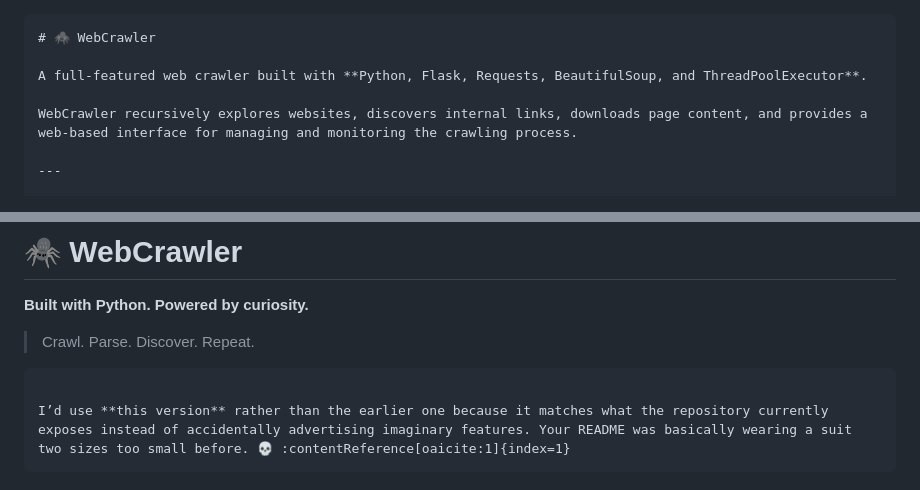
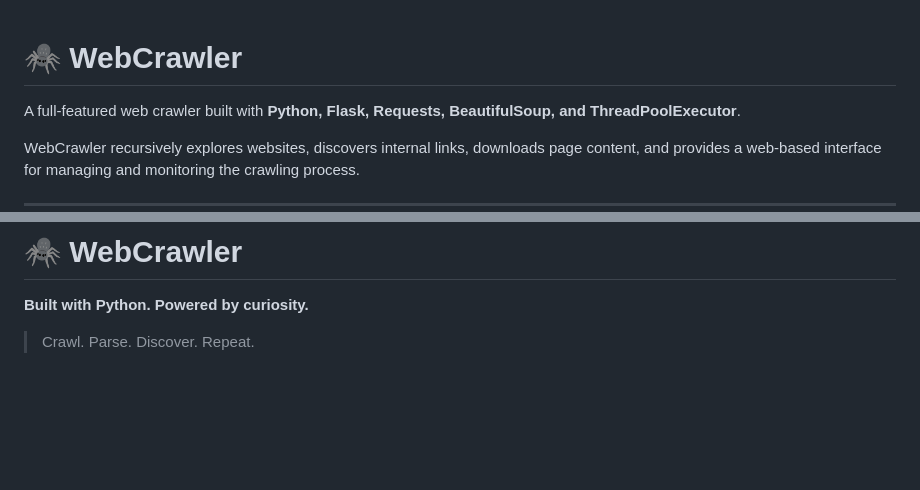
Before and after one commit to CodingTech2O/WebCrawler, a Markdown page: Readme.md, 2 parts joined by grey strips. Rendered like a GitHub page; blank space fills up the shorter version.

Commit message:
Some Refinements

`````diff
--- a/Readme.md
+++ b/Readme.md
@@ -1,4 +1,4 @@
-````markdown
+
 # 🕷️ WebCrawler
 
 A full-featured web crawler built with **Python, Flask, Requests, BeautifulSoup, and ThreadPoolExecutor**.
@@ -571,10 +571,3 @@ If you plan to make the project open source for reuse, consider adding an approp
 **Built with Python. Powered by curiosity.**
 
 > Crawl. Parse. Discover. Repeat.
-
-```
-
-I’d use **this version** rather than the earlier one because it matches what the repository currently exposes instead of accidentally advertising imaginary features. Your README was basically wearing a suit two sizes too small before. 💀 :contentReference[oaicite:1]{index=1}
-```
-
-[1]: https://github.com/CodingTech2O/WebCrawler "GitHub - CodingTech2O/WebCrawler: Full Fledged WebCrawler · GitHub"
`````
